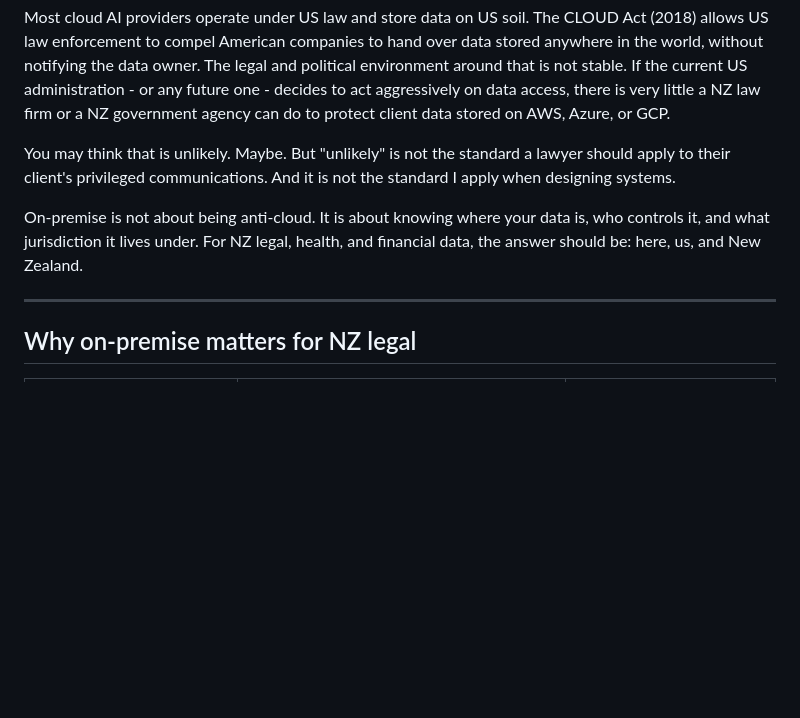
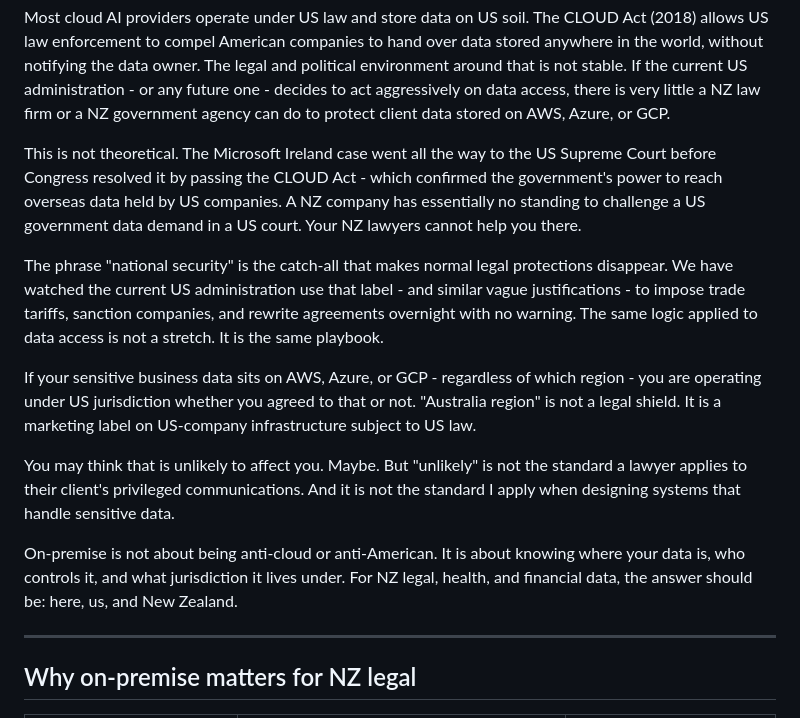
Before and after one commit to jwongso/nz-legal-rag, a Markdown page: README.md, the part around the change. Drawn GitHub-style; blank space fills up the shorter version.

Commit message:
Personal note: add national security and CLOUD Act precedent

```diff
--- a/README.md
+++ b/README.md
@@ -23,13 +23,30 @@ environment around that is not stable. If the current US administration - or any
 one - decides to act aggressively on data access, there is very little a NZ law firm
 or a NZ government agency can do to protect client data stored on AWS, Azure, or GCP.
 
-You may think that is unlikely. Maybe. But "unlikely" is not the standard a lawyer
-should apply to their client's privileged communications. And it is not the standard
-I apply when designing systems.
+This is not theoretical. The Microsoft Ireland case went all the way to the US Supreme
+Court before Congress resolved it by passing the CLOUD Act - which confirmed the
+government's power to reach overseas data held by US companies. A NZ company has
+essentially no standing to challenge a US government data demand in a US court. Your
+NZ lawyers cannot help you there.
 
-On-premise is not about being anti-cloud. It is about knowing where your data is,
-who controls it, and what jurisdiction it lives under. For NZ legal, health, and
-financial data, the answer should be: here, us, and New Zealand.
+The phrase "national security" is the catch-all that makes normal legal protections
+disappear. We have watched the current US administration use that label - and similar
+vague justifications - to impose trade tariffs, sanction companies, and rewrite
+agreements overnight with no warning. The same logic applied to data access is not a
+stretch. It is the same playbook.
+
+If your sensitive business data sits on AWS, Azure, or GCP - regardless of which
+region - you are operating under US jurisdiction whether you agreed to that or not.
+"Australia region" is not a legal shield. It is a marketing label on US-company
+infrastructure subject to US law.
+
+You may think that is unlikely to affect you. Maybe. But "unlikely" is not the
+standard a lawyer applies to their client's privileged communications. And it is not
+the standard I apply when designing systems that handle sensitive data.
+
+On-premise is not about being anti-cloud or anti-American. It is about knowing where
+your data is, who controls it, and what jurisdiction it lives under. For NZ legal,
+health, and financial data, the answer should be: here, us, and New Zealand.
 
 ---
 
```
